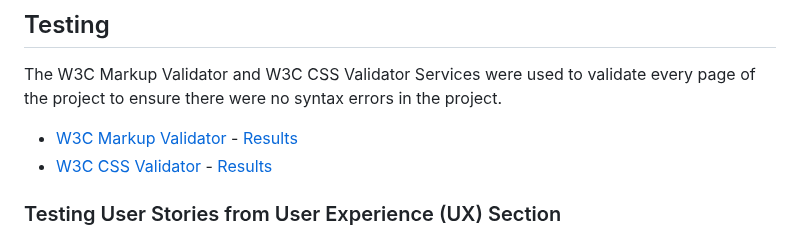
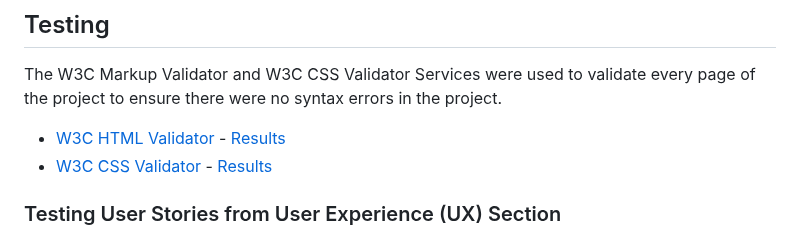
Before and after one commit to Jamie-Gargrave/portfolio-pp1, a Markdown page: README.md, the part around one of its changes. Drawn GitHub-style.

```diff
--- a/README.md
+++ b/README.md
@@ -72,7 +72,7 @@ This is my portfolio to showcase to potential employers, clients, and to keep tr
 
 The W3C Markup Validator and W3C CSS Validator Services were used to validate every page of the project to ensure there were no syntax errors in the project.
 
--   [W3C Markup Validator](https://jigsaw.w3.org/css-validator/#validate_by_input) - [Results](link)
+-   [W3C HTML Validator](https://validator.w3.org/#validate_by_input) - [Results](link)
 -   [W3C CSS Validator](https://jigsaw.w3.org/css-validator/#validate_by_input) - [Results](link)
 
 ### Testing User Stories from User Experience (UX) Section
```
Also changed, not shown: other parts of README.md (+1 -1 lines).
